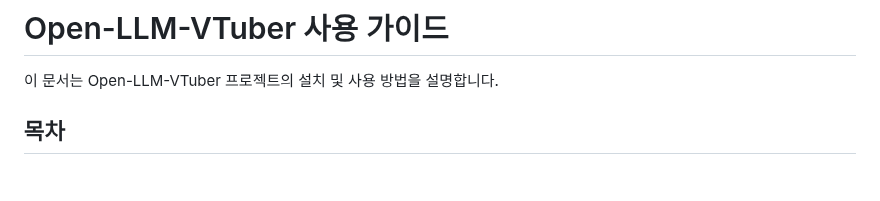
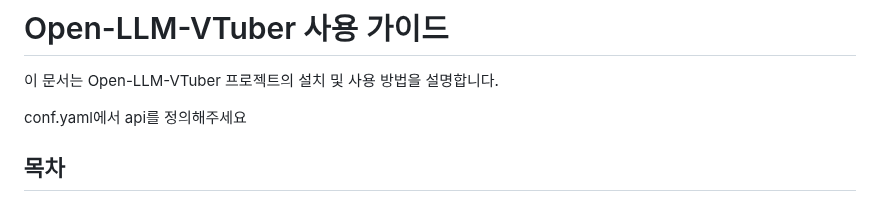
Before and after one commit to RlEHVL/open_model, a Markdown page: README.md, the part around the change. GitHub-like rendering; blank space fills up the shorter version.

```diff
--- a/README.md
+++ b/README.md
@@ -1,6 +1,8 @@
 # Open-LLM-VTuber 사용 가이드
 
 이 문서는 Open-LLM-VTuber 프로젝트의 설치 및 사용 방법을 설명합니다.
+
+conf.yaml에서 api를 정의해주세요
 
 ## 목차
 - [설치 방법](#설치-방법)
```
